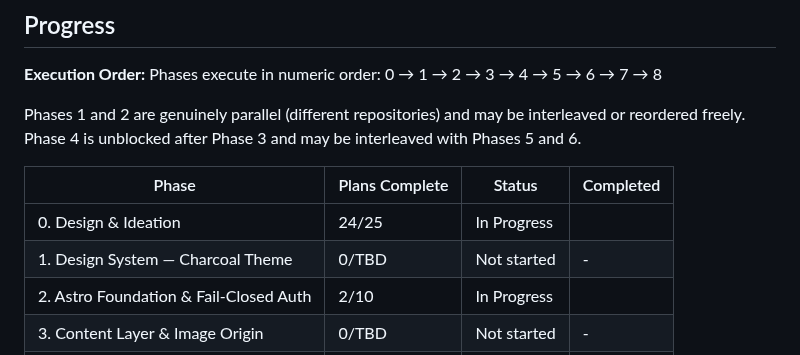
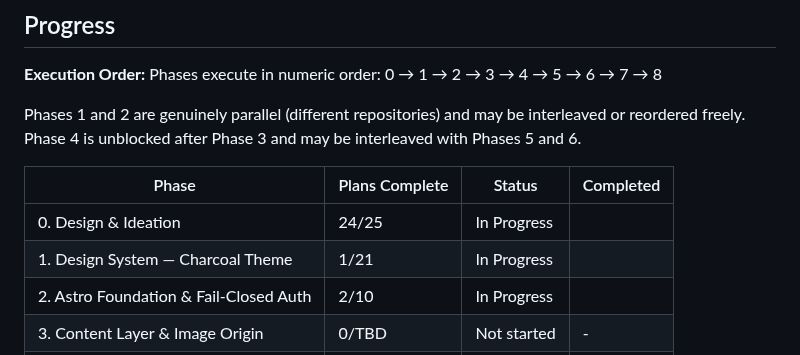
Before and after one commit to akhil-saxena/portfolio, a Markdown page: .planning/ROADMAP.md, the part around the change. GitHub-like rendering.

Commit message:
docs(phase-01): 01-01 complete — charcoal token layer, E1 closed

```diff
--- a/.planning/ROADMAP.md
+++ b/.planning/ROADMAP.md
@@ -395,7 +395,7 @@ and 6.
 | Phase | Plans Complete | Status | Completed |
 |-------|----------------|--------|-----------|
 | 0. Design & Ideation | 24/25 | In Progress|  |
-| 1. Design System — Charcoal Theme | 0/TBD | Not started | - |
+| 1. Design System — Charcoal Theme | 1/21 | In Progress|  |
 | 2. Astro Foundation & Fail-Closed Auth | 2/10 | In Progress|  |
 | 3. Content Layer & Image Origin | 0/TBD | Not started | - |
 | 4. Photo Pipeline (Actions half) | 0/TBD | Not started | - |
```
